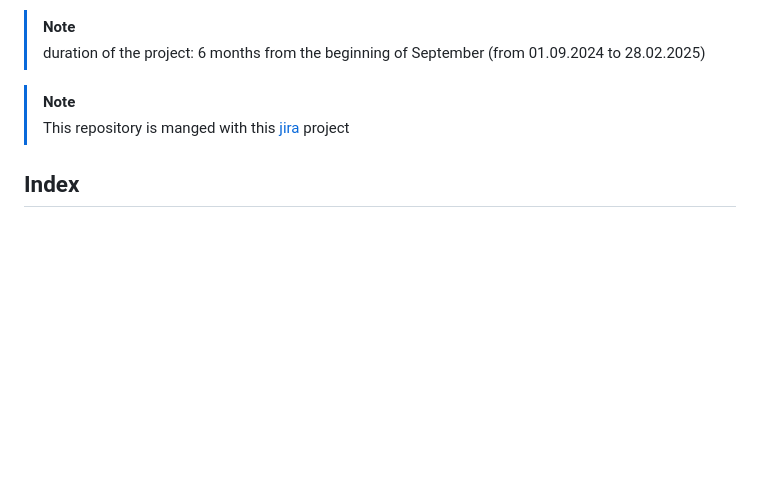
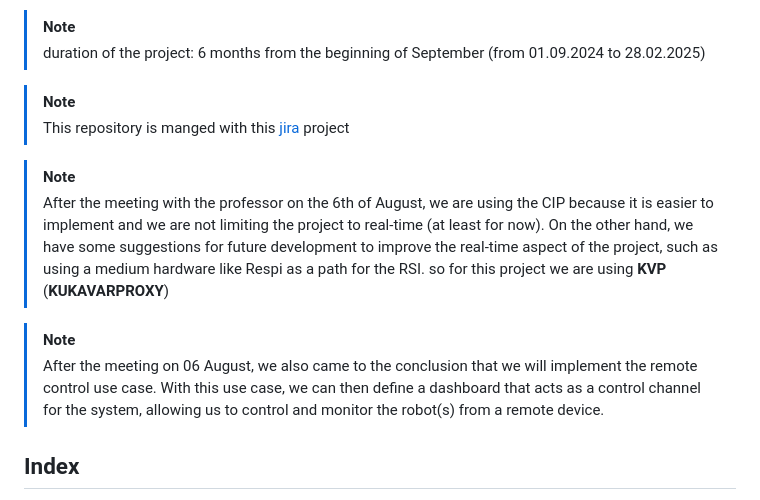
Before and after one commit to aialmohamed/MPA_KR3_Digital_Twin, a Markdown page: Readme.md, the part around the change printed below. Rendered like a GitHub page; blank space fills up the shorter version.

```diff
--- a/Readme.md
+++ b/Readme.md
@@ -20,6 +20,13 @@ The project involves setting up a **digital twin** system for the **Kuka KR3 R54
 > This repository is manged with this [jira](
 >  https://ahmaedibrahim311-1720719768107.atlassian.net/jira/software/projects/DT/boards/2?atlOrigin=eyJpIjoiNjg4YjM5ZjIyYjM2NDUyYjlkYmYzN2RiZTRhMmNkNjUiLCJwIjoiaiJ9) project
 
+>[!NOTE]
+>After the meeting with the professor on the 6th of August, we are using the CIP because it is easier to implement and we are not limiting the project to real-time (at least for now).
+>On the other hand, we have some suggestions for future development to improve the real-time aspect of the project, such as using a medium hardware like Respi as a path for the RSI. so for this project we are using **KVP** (**KUKAVARPROXY**)
+
+>[!NOTE]
+> After the meeting on 06 August, we also came to the conclusion that we will implement the remote control use case.
+>With this use case, we can then define a dashboard that acts as a control channel for the system, allowing us to control and monitor the robot(s) from a remote device.
 ## Index
 
 - [Digital Twin KR3](#digital-twin-kr3)
```
Also changed, not shown: other parts of Readme.md (+3 -5 lines), Documents/Meetings/06_08_2024.md (+1 -1 lines), Documents/Research_Documents/Resources.md (+1 -1 lines), Images/KVP.png (added), 5 other files.
